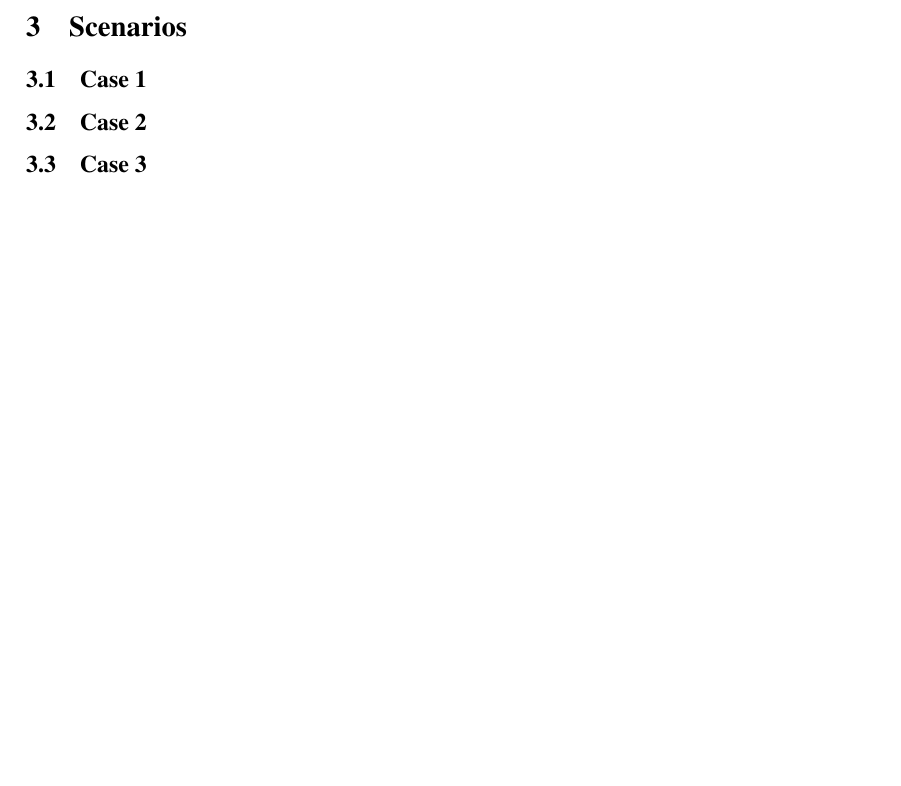
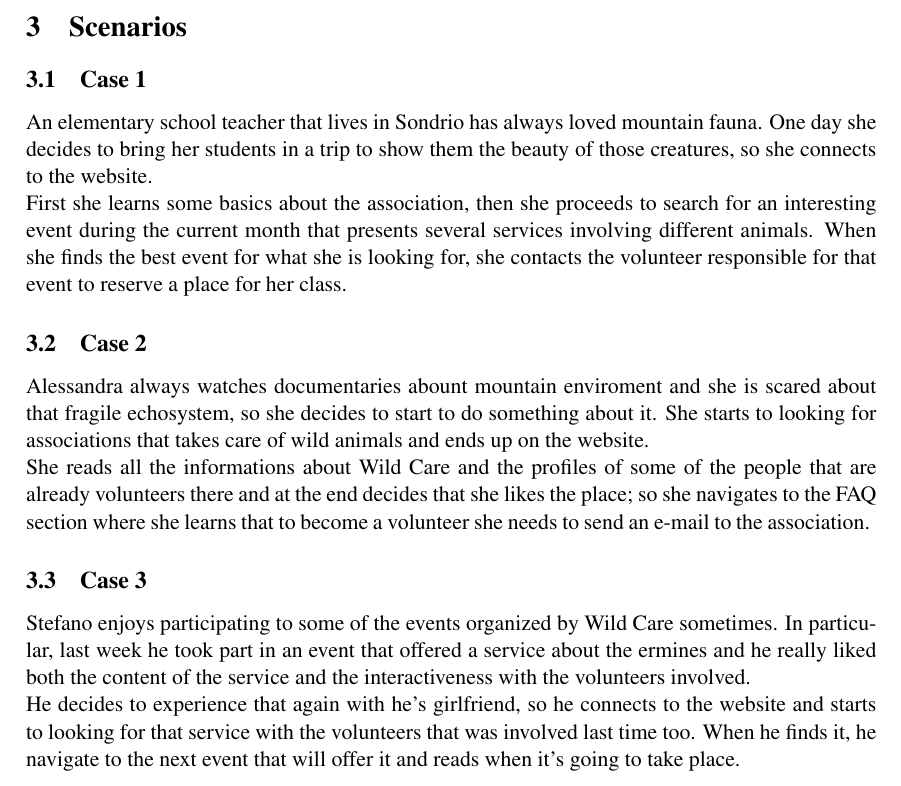
Before and after one commit to alepas/hypermidia-project, a LaTeX document (Design-Document/DD.tex, which reads Design-Document/sections/Scenarios/scenario1.tex, Design-Document/sections/Scenarios/scenario2.tex, Design-Document/sections/Scenarios/scenario3.tex): part of page 7 of 18, cut so that both start at the same text, the shorter picture padded with empty space. Compiled offline with pdfLaTeX.

Commit message:
scenarios

```diff
--- a/Design-Document/DD.tex
+++ b/Design-Document/DD.tex
@@ -128,10 +128,13 @@
 	\section{Scenarios}
 
 	\subsection{Case 1}
+	\input{./sections/Scenarios/scenario1.tex}
 
 	\subsection{Case 2}
+	\input{./sections/Scenarios/scenario2.tex}
 
 	\subsection{Case 3}
+	\input{./sections/Scenarios/scenario3.tex}
 	\clearpage
 
 
--- /dev/null
+++ b/Design-Document/sections/Scenarios/scenario1.tex
@@ -0,0 +1,2 @@
+An elementary school teacher that lives in Sondrio has always loved mountain fauna. One day she decides to bring her students in a trip to show them the beauty of those creatures, so she connects to the website.\\
+First she learns some basics about the association, then she proceeds to search for an interesting event during the current month that presents several services involving different animals. When she finds the best event for what she is looking for, she contacts the volunteer responsible for that event to reserve a place for her class.
--- /dev/null
+++ b/Design-Document/sections/Scenarios/scenario2.tex
@@ -0,0 +1,2 @@
+Alessandra always watches documentaries abount mountain enviroment and she is scared about that fragile echosystem, so she decides to start to do something about it. She starts to looking for associations that takes care of wild animals and ends up on the website. \\
+She reads all the informations about Wild Care and the profiles of some of the people that are already volunteers there and at the end decides that she likes the place; so she navigates to the FAQ section where she learns that to become a volunteer she needs to send an e-mail to the association.
--- /dev/null
+++ b/Design-Document/sections/Scenarios/scenario3.tex
@@ -0,0 +1,2 @@
+Stefano enjoys participating to some of the events organized by Wild Care sometimes. In particular, last week he took part in an event that offered a service about the ermines and he really liked both the content of the service and the interactiveness with the volunteers involved.\\
+He decides to experience that again with he's girlfriend, so he connects to the website and starts to looking for that service with the volunteers that was involved last time too. When he finds it, he navigate to the next event that will offer it and reads when it's going to take place.
```
Also changed, not shown: Design-Document/DD.pdf, 1 other file.
